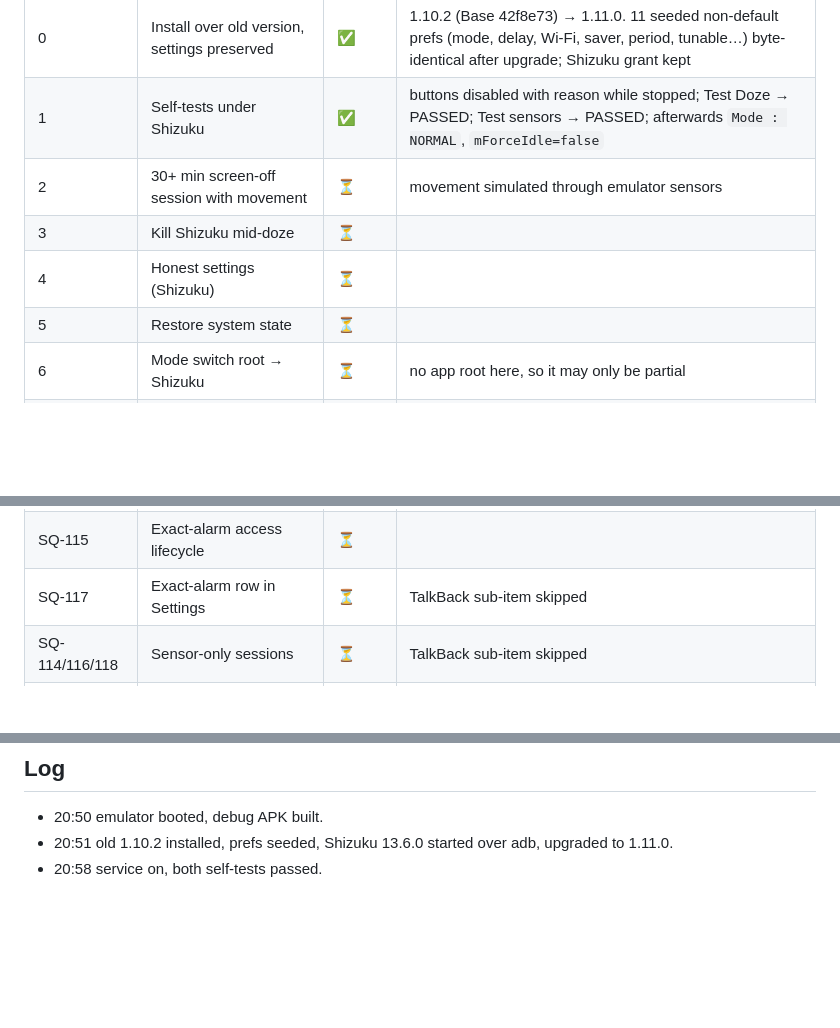
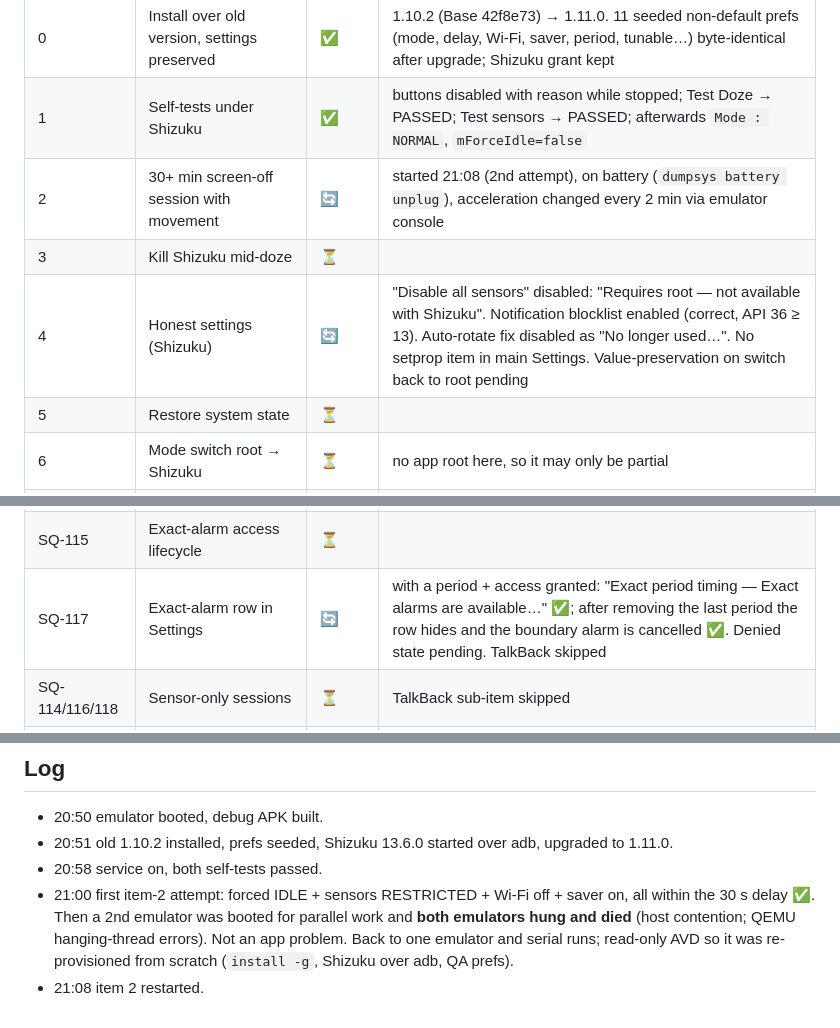
Before and after one commit to akane599/AkaDoZe, a Markdown page: docs/device-test-emulator-status.md, 3 parts joined by grey strips. Drawn GitHub-style; blank space fills up the shorter version.

Commit message:
QA status: settings checks, emulator restart
Co-Authored-By: Claude Opus 5.5 <noreply@anthropic.com>

```diff
--- a/docs/device-test-emulator-status.md
+++ b/docs/device-test-emulator-status.md
@@ -18,9 +18,9 @@ Legend: ✅ pass · ❌ fail (finding below) · ⚠️ partial / emulator-limite
 |---|------|--------|-------|
 | 0 | Install over old version, settings preserved | ✅ | 1.10.2 (Base 42f8e73) → 1.11.0. 11 seeded non-default prefs (mode, delay, Wi-Fi, saver, period, tunable…) byte-identical after upgrade; Shizuku grant kept |
 | 1 | Self-tests under Shizuku | ✅ | buttons disabled with reason while stopped; Test Doze → PASSED; Test sensors → PASSED; afterwards `Mode : NORMAL`, `mForceIdle=false` |
-| 2 | 30+ min screen-off session with movement | ⏳ | movement simulated through emulator sensors |
+| 2 | 30+ min screen-off session with movement | 🔄 | started 21:08 (2nd attempt), on battery (`dumpsys battery unplug`), acceleration changed every 2 min via emulator console |
 | 3 | Kill Shizuku mid-doze | ⏳ | |
-| 4 | Honest settings (Shizuku) | ⏳ | |
+| 4 | Honest settings (Shizuku) | 🔄 | "Disable all sensors" disabled: "Requires root — not available with Shizuku". Notification blocklist enabled (correct, API 36 ≥ 13). Auto-rotate fix disabled as "No longer used…". No setprop item in main Settings. Value-preservation on switch back to root pending |
 | 5 | Restore system state | ⏳ | |
 | 6 | Mode switch root → Shizuku | ⏳ | no app root here, so it may only be partial |
 | 7 | Process death mid-session | ⏳ | |
@@ -34,7 +34,7 @@ Legend: ✅ pass · ❌ fail (finding below) · ⚠️ partial / emulator-limite
 | A3 | Dual-SIM mobile data | ⏭️ | needs two SIMs |
 | A4 | Interrupted root command | ⏭️ | needs app root |
 | SQ-115 | Exact-alarm access lifecycle | ⏳ | |
-| SQ-117 | Exact-alarm row in Settings | ⏳ | TalkBack sub-item skipped |
+| SQ-117 | Exact-alarm row in Settings | 🔄 | with a period + access granted: "Exact period timing — Exact alarms are available…" ✅; after removing the last period the row hides and the boundary alarm is cancelled ✅. Denied state pending. TalkBack skipped |
 | SQ-114/116/118 | Sensor-only sessions | ⏳ | TalkBack sub-item skipped |
 | SQ-126 | Cold-start "checking" (root) | ⏭️ | needs app root |
 
@@ -46,3 +46,5 @@ Legend: ✅ pass · ❌ fail (finding below) · ⚠️ partial / emulator-limite
 - 20:50 emulator booted, debug APK built.
 - 20:51 old 1.10.2 installed, prefs seeded, Shizuku 13.6.0 started over adb, upgraded to 1.11.0.
 - 20:58 service on, both self-tests passed.
+- 21:00 first item-2 attempt: forced IDLE + sensors RESTRICTED + Wi-Fi off + saver on, all within the 30 s delay ✅. Then a 2nd emulator was booted for parallel work and **both emulators hung and died** (host contention; QEMU hanging-thread errors). Not an app problem. Back to one emulator and serial runs; read-only AVD so it was re-provisioned from scratch (`install -g`, Shizuku over adb, QA prefs).
+- 21:08 item 2 restarted.
```
Also changed, not shown: other parts of docs/device-test-emulator-status.md (+1 -1 lines).
